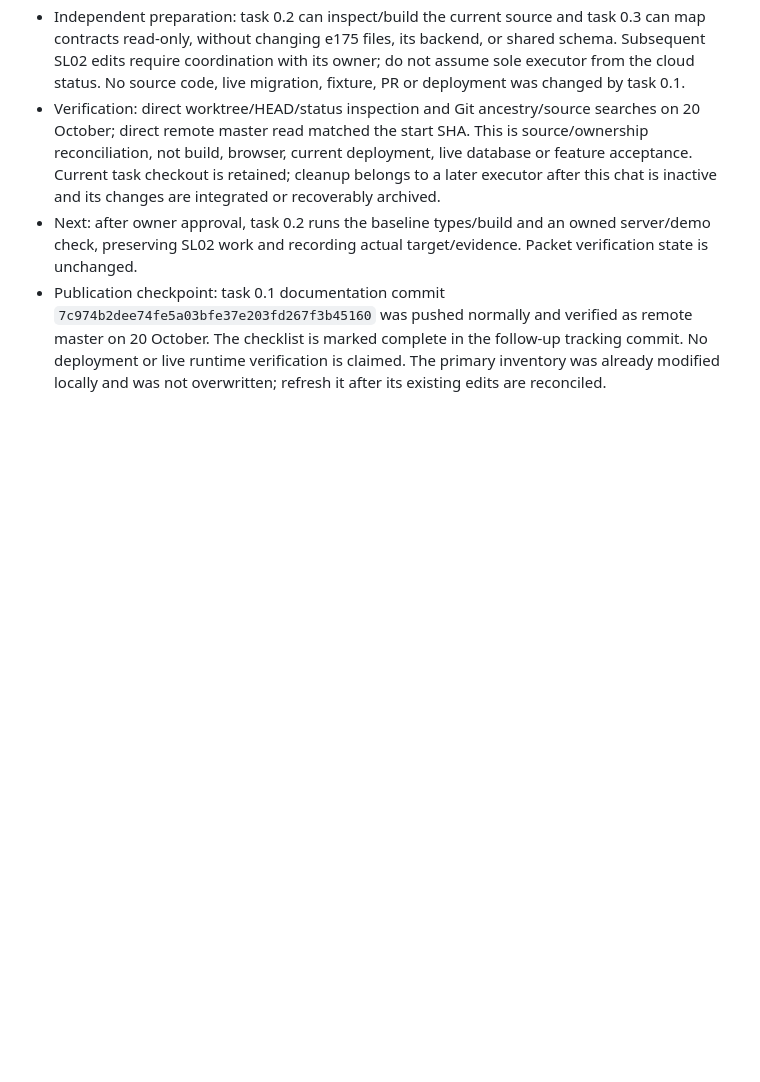
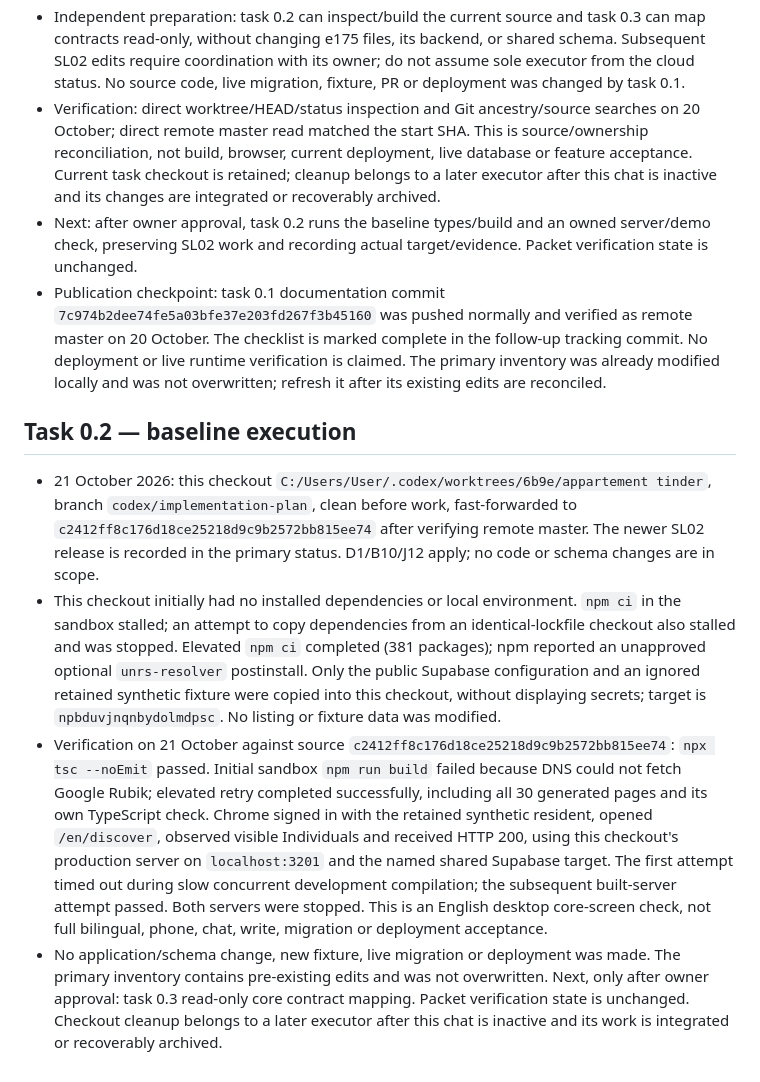
Before and after one commit to lironrubin100/appartement-tinder, a Markdown page: docs/workstreams/implementation-plan-SL00.md, the part around the change. GitHub-like rendering; blank space fills up the shorter version.

Commit message:
feat(SL00): verify baseline application

```diff
--- a/docs/workstreams/implementation-plan-SL00.md
+++ b/docs/workstreams/implementation-plan-SL00.md
@@ -11,3 +11,10 @@
 - Verification: direct worktree/HEAD/status inspection and Git ancestry/source searches on 20 October; direct remote master read matched the start SHA. This is source/ownership reconciliation, not build, browser, current deployment, live database or feature acceptance. Current task checkout is retained; cleanup belongs to a later executor after this chat is inactive and its changes are integrated or recoverably archived.
 - Next: after owner approval, task 0.2 runs the baseline types/build and an owned server/demo check, preserving SL02 work and recording actual target/evidence. Packet verification state is unchanged.
 - Publication checkpoint: task 0.1 documentation commit `7c974b2dee74fe5a03bfe37e203fd267f3b45160` was pushed normally and verified as remote master on 20 October. The checklist is marked complete in the follow-up tracking commit. No deployment or live runtime verification is claimed. The primary inventory was already modified locally and was not overwritten; refresh it after its existing edits are reconciled.
+
+## Task 0.2 — baseline execution
+
+- 21 October 2026: this checkout `C:/Users/User/.codex/worktrees/6b9e/appartement tinder`, branch `codex/implementation-plan`, clean before work, fast-forwarded to `c2412ff8c176d18ce25218d9c9b2572bb815ee74` after verifying remote master. The newer SL02 release is recorded in the primary status. D1/B10/J12 apply; no code or schema changes are in scope.
+- This checkout initially had no installed dependencies or local environment. `npm ci` in the sandbox stalled; an attempt to copy dependencies from an identical-lockfile checkout also stalled and was stopped. Elevated `npm ci` completed (381 packages); npm reported an unapproved optional `unrs-resolver` postinstall. Only the public Supabase configuration and an ignored retained synthetic fixture were copied into this checkout, without displaying secrets; target is `npbduvjnqnbydolmdpsc`. No listing or fixture data was modified.
+- Verification on 21 October against source `c2412ff8c176d18ce25218d9c9b2572bb815ee74`: `npx tsc --noEmit` passed. Initial sandbox `npm run build` failed because DNS could not fetch Google Rubik; elevated retry completed successfully, including all 30 generated pages and its own TypeScript check. Chrome signed in with the retained synthetic resident, opened `/en/discover`, observed visible Individuals and received HTTP 200, using this checkout's production server on `localhost:3201` and the named shared Supabase target. The first attempt timed out during slow concurrent development compilation; the subsequent built-server attempt passed. Both servers were stopped. This is an English desktop core-screen check, not full bilingual, phone, chat, write, migration or deployment acceptance.
+- No application/schema change, new fixture, live migration or deployment was made. The primary inventory contains pre-existing edits and was not overwritten. Next, only after owner approval: task 0.3 read-only core contract mapping. Packet verification state is unchanged. Checkout cleanup belongs to a later executor after this chat is inactive and its work is integrated or recoverably archived.
```
Also changed, not shown: PROJECT_STATUS.md (+1 -1 lines).
